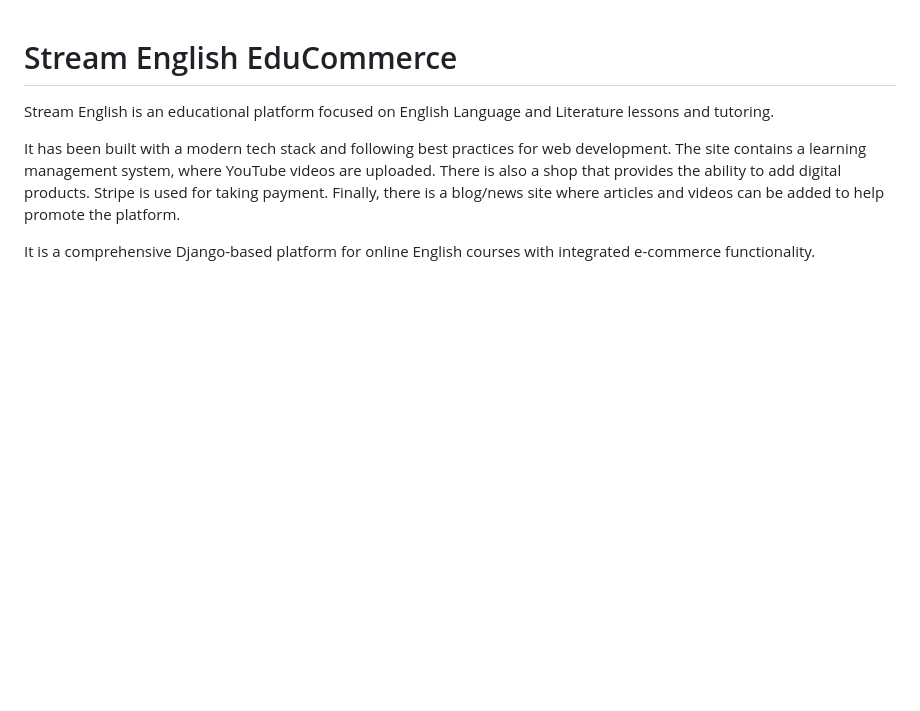
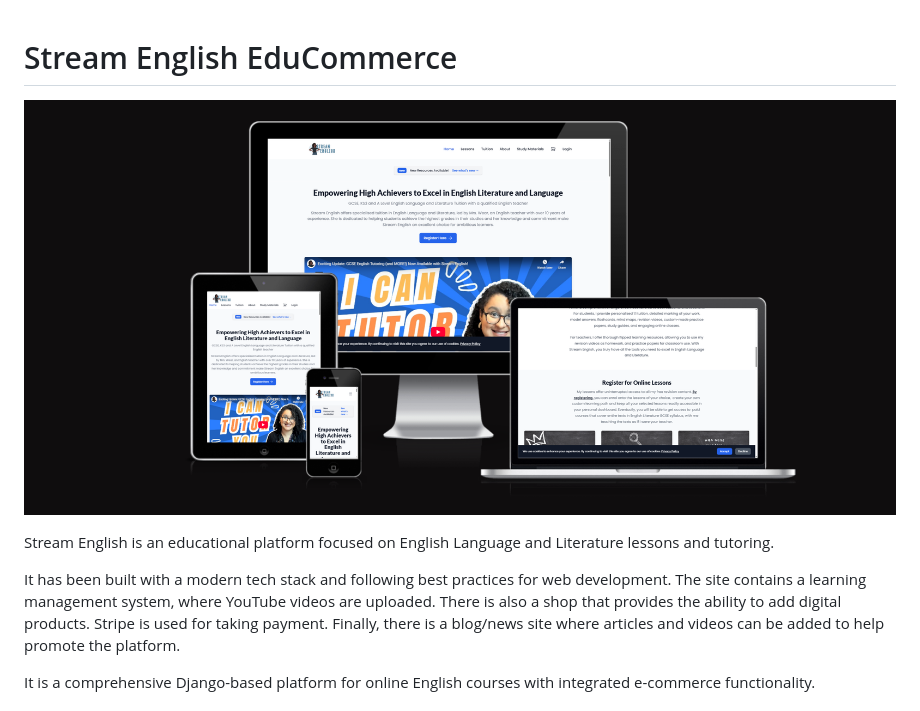
Before and after one commit to todiane/stream, a Markdown page: README.md, the part around the change. Drawn GitHub-style; blank space fills up the shorter version.

```diff
--- a/README.md
+++ b/README.md
@@ -1,4 +1,6 @@
 # Stream English EduCommerce
+
+![stream english](https://github.com/todiane/stream/blob/70eaf92166b5db7b2cd20a24b22e4bc7929d23be/streamheader.png)
 
 Stream English is an educational platform focused on English Language and Literature lessons and tutoring.
 
```
